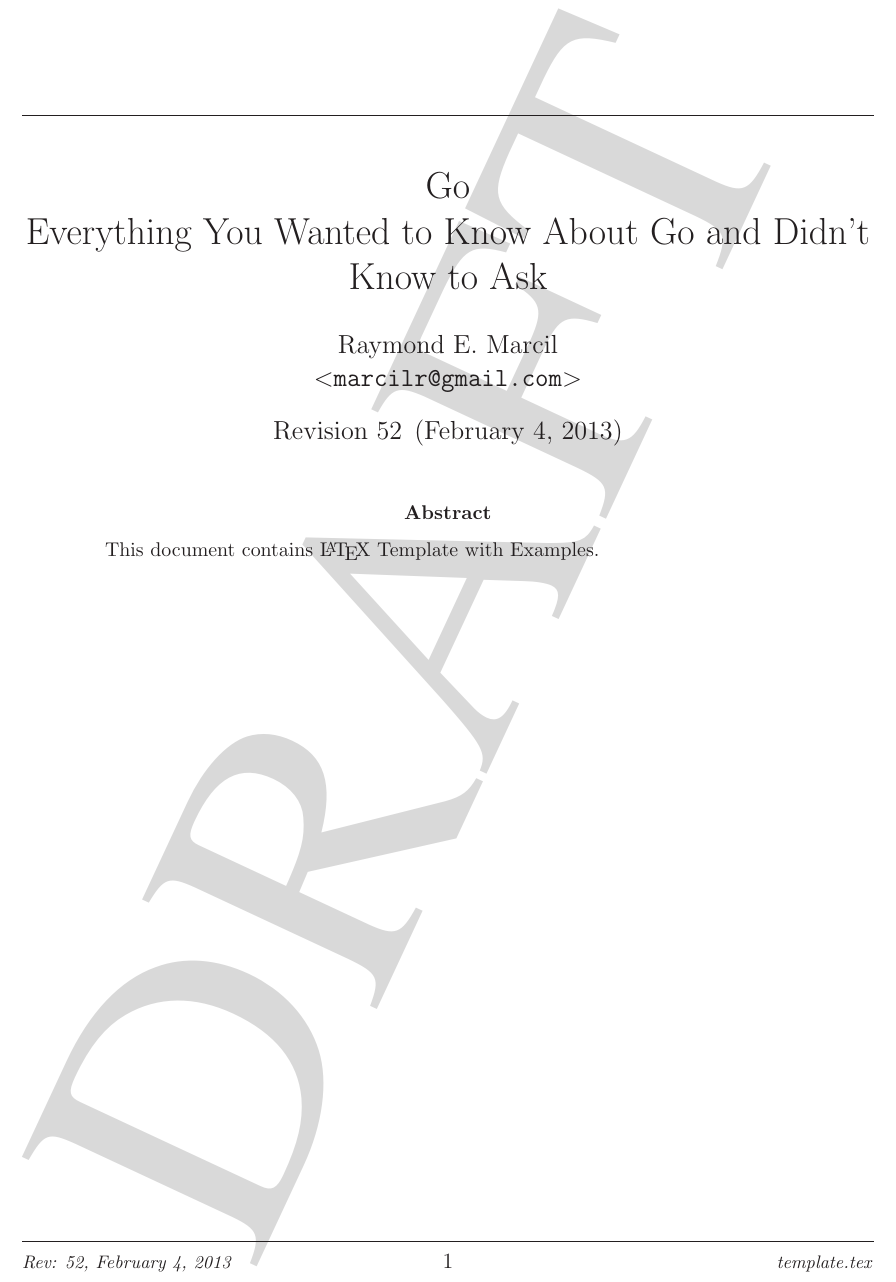
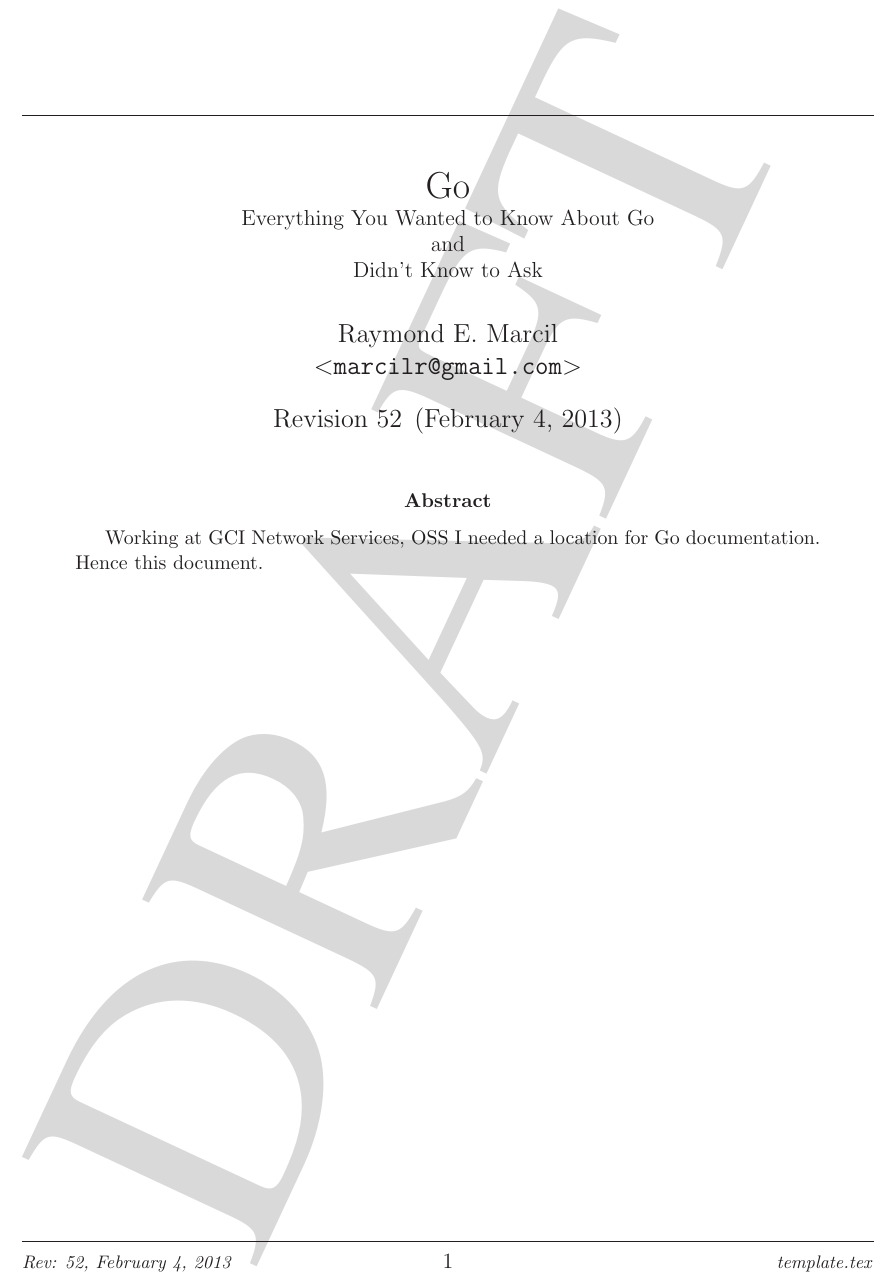
Before and after one commit to marcilr/git-tex-dev-lang-go, a LaTeX paper (go.tex): part of page 1 of 12, cut so that both start at the same text. Compiled offline with LaTeX, dvips and Ghostscript.

Commit message:
Updated header and abstract.

```diff
--- a/go.tex
+++ b/go.tex
@@ -207,7 +207,9 @@ pdfkeywords={LaTeX Examples}
   %%
 
 \title{Go\\
-       Everything You Wanted to Know About Go and Didn't Know to Ask}
+  \normalsize{Everything You Wanted to Know About Go\\
+  and\\
+  Didn't Know to Ask}}
 
 \author{Raymond E. Marcil\\
         \texttt{$<$marcilr@gmail.com$>$}
@@ -238,7 +240,8 @@ pdfkeywords={LaTeX Examples}
 \maketitle
 
 \begin{abstract}
-     This document contains \LaTeX\ Template with Examples.
+  Working at GCI Network Services, OSS I needed a location for Go
+  documentation. Hence this document.
 
 \end{abstract}
 
```
Also changed, not shown: go.pdf.
